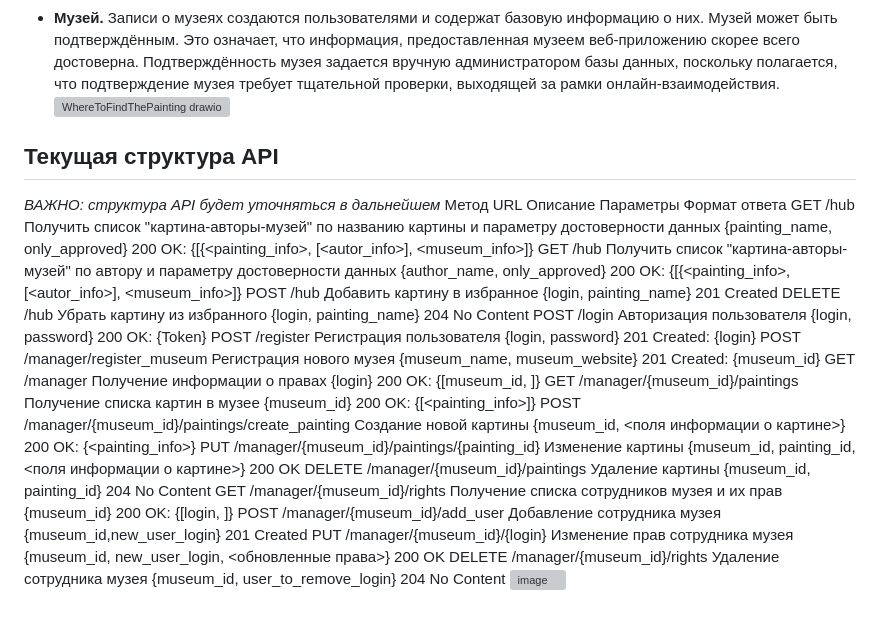
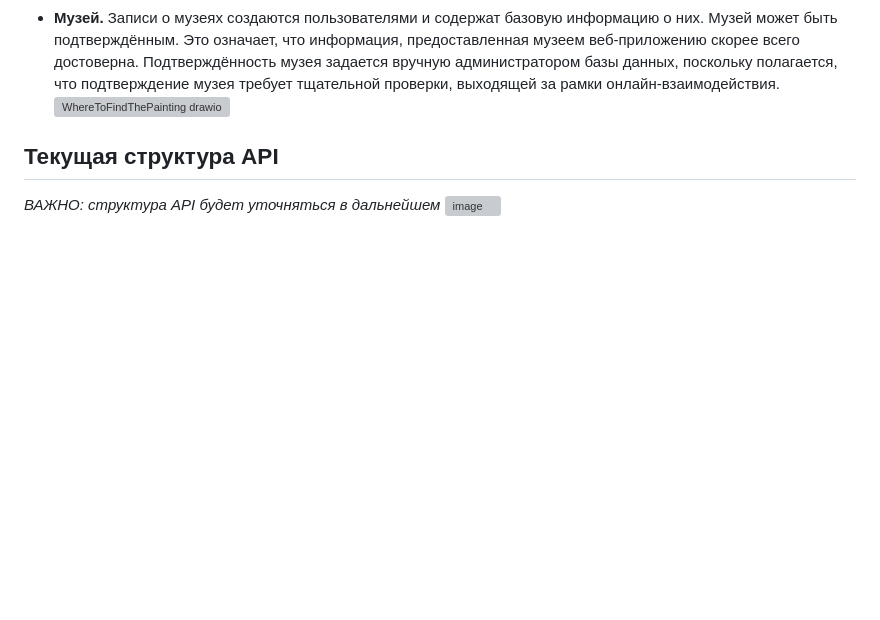
Before and after one commit to albadron123/where-is-the-painting, a Markdown page: README.md, the part around the change. Rendered like a GitHub page; blank space fills up the shorter version; grey boxes are pictures that could not be loaded.

```diff
--- a/README.md
+++ b/README.md
@@ -10,21 +10,4 @@
 
 ## Текущая структура API
 *ВАЖНО: структура API будет уточняться в дальнейшем*
-Метод	URL	Описание	Параметры	Формат ответа
-GET	/hub	Получить список "картина-авторы-музей" по названию картины и параметру достоверности данных	{painting_name, only_approved}	200 OK: {[{<painting_info>, [<autor_info>], <museum_info>]}
-GET	/hub	Получить список "картина-авторы-музей" по автору и параметру достоверности данных	{author_name, only_approved}	200 OK: {[{<painting_info>, [<autor_info>], <museum_info>]}
-POST	/hub	Добавить картину в избранное	{login, painting_name}	201 Created
-DELETE	/hub	Убрать картину из избранного	{login, painting_name}	204 No Content
-POST	/login	Авторизация пользователя	{login, password}	200 OK: {Token}
-POST	/register	Регистрация пользователя	{login, password}	201 Created: {login}
-POST	/manager/register_museum	Регистрация нового музея	{museum_name, museum_website}	201 Created: {museum_id}
-GET	/manager	Получение информации о правах	{login}	200 OK: {[museum_id, <rights>]}
-GET	/manager/{museum_id}/paintings	Получение списка картин в музее	{museum_id}	200 OK: {[<painting_info>]}
-POST	/manager/{museum_id}/paintings/create_painting	Создание новой картины	{museum_id, <поля информации о картине>}	200 OK: {<painting_info>}
-PUT	/manager/{museum_id}/paintings/{painting_id}	Изменение картины	{museum_id, painting_id, <поля информации о картине>}	200 OK
-DELETE	/manager/{museum_id}/paintings	Удаление картины	{museum_id, painting_id}	204 No Content
-GET	/manager/{museum_id}/rights	Получение списка сотрудников музея и их прав	{museum_id}	200 OK: {[login, <rights>]}
-POST	/manager/{museum_id}/add_user	Добавление сотрудника музея	{museum_id,new_user_login}	201 Created
-PUT	/manager/{museum_id}/{login}	Изменение прав сотрудника музея	{museum_id, new_user_login, <обновленные права>}	200 OK
-DELETE	/manager/{museum_id}/rights	Удаление сотрудника музея	{museum_id, user_to_remove_login}	204 No Content
 ![image](https://github.com/user-attachments/assets/bd5bd95e-178f-4cba-86ab-263760a47e16)
```
